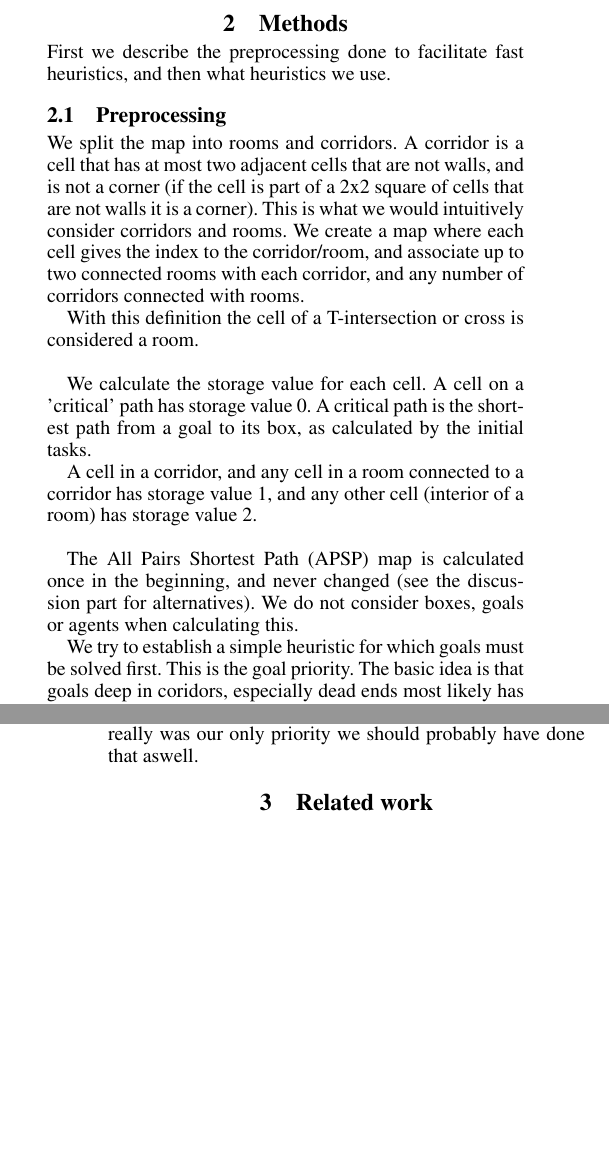
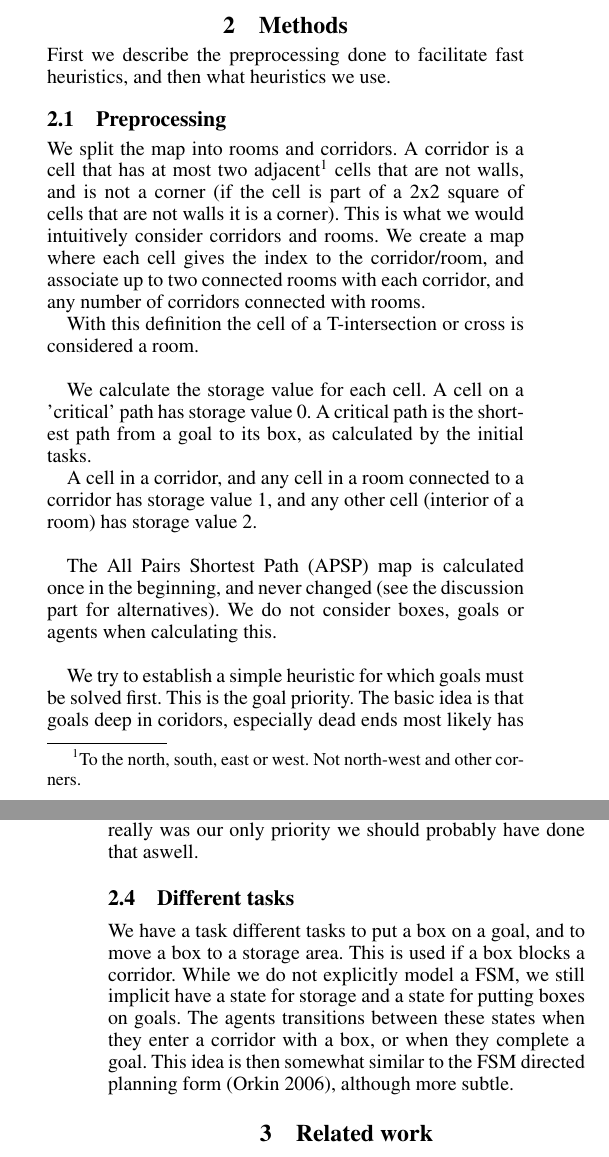
Before and after one commit to Pilen/aimas, a LaTeX paper (report/report.tex): two parts of the columns of pages 1 and 3 of 5, joined at a grey line, cut so that both start at the same text, the shorter picture padded with empty space. Compiled offline with pdfLaTeX.

Commit message:
finished report

```diff
--- a/report/report.tex
+++ b/report/report.tex
@@ -75,7 +75,7 @@ what heuristics we use.
 
 \subsection{Preprocessing}
 We split the map into rooms and corridors. A corridor is a cell that has at most
-two adjacent cells that are not walls, and is not a corner (if the cell is part of
+two adjacent\footnote{To the north, south, east or west. Not north-west and other corners.} cells that are not walls, and is not a corner (if the cell is part of
 a 2x2 square of cells that are not walls it is a corner). This is what we would
 intuitively consider corridors and rooms. We create a map where each cell gives
 the index to the corridor/room, and associate up to two connected rooms with each corridor,
@@ -92,7 +92,7 @@ value 1, and any other cell (interior of a room) has storage value 2.\\
 
 The All Pairs Shortest Path (APSP) map is calculated once in the beginning, and never changed (see the discussion
 part for alternatives). We do not consider boxes, goals or agents when calculating
-this.
+this.\\
 
 We try to establish a simple heuristic for which goals must be solved first.
 This is the goal priority. The basic idea is that goals deep in coridors,
@@ -243,6 +241,14 @@ In practice we doubt that this has any real effect (see Discussion).\\
 In the presentations we saw how time effective it was to only let one agent move at
 the same time. If the time taken really was our only priority we should probably
 have done that aswell.
+
+\subsection{Different tasks}
+We have a task different tasks to put a box on a goal, and to move a box to
+a storage area. This is used if a box blocks a corridor. While we do not explicitly
+model a FSM, we still implicit have a state for storage and a state for putting
+boxes on goals. The agents transitions between these states when they enter
+a corridor with a box, or when they complete a goal. This idea is then somewhat
+similar to the FSM directed planning form \cite{JO}, although more subtle.
 
 \section{Related work}
 Our problem is somewhat similar to the sokoban game, which is well covered by
```
Also changed, not shown: report/bibliography.bib (+7 -0 lines), report/report.bbl, report/report.tex (4 more changed lines), 1 other file.
